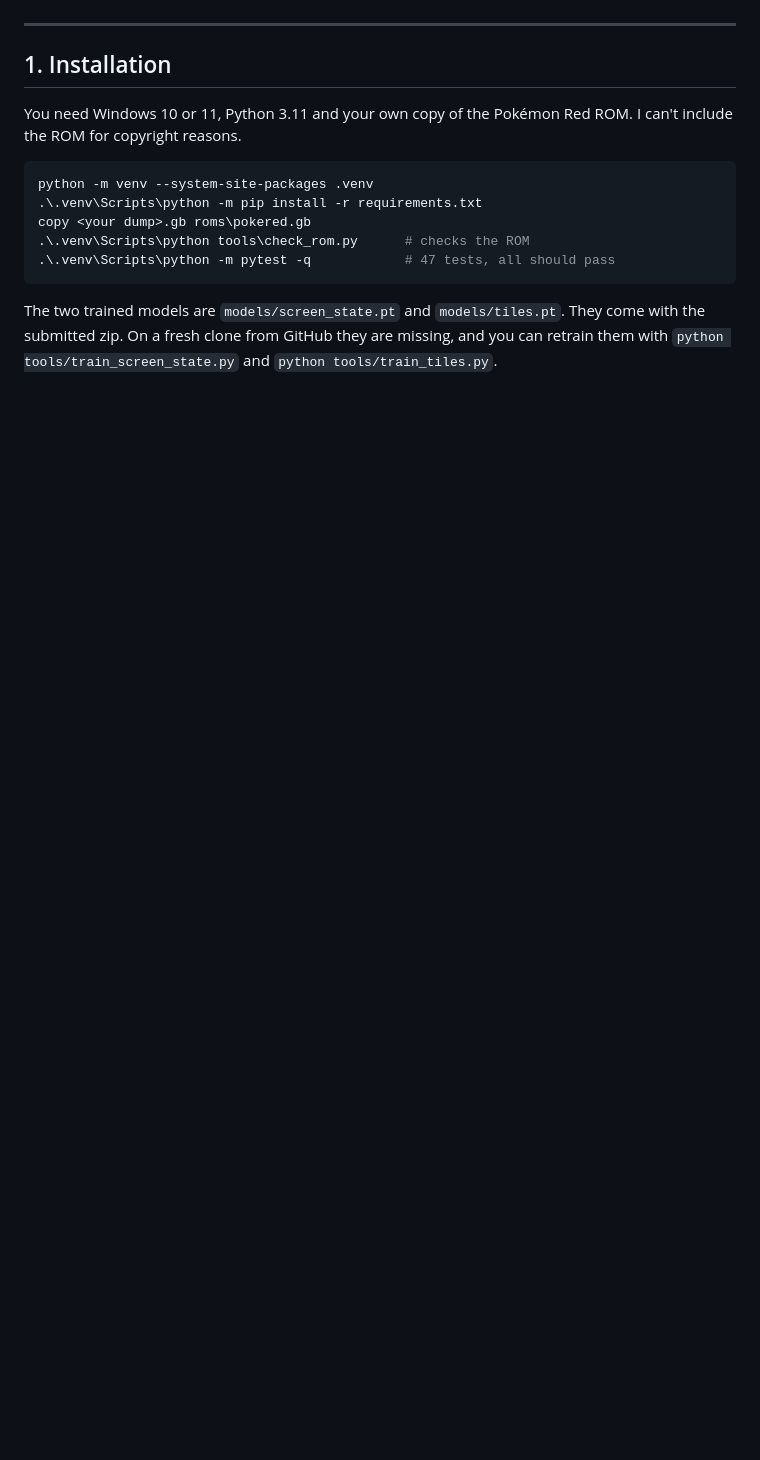
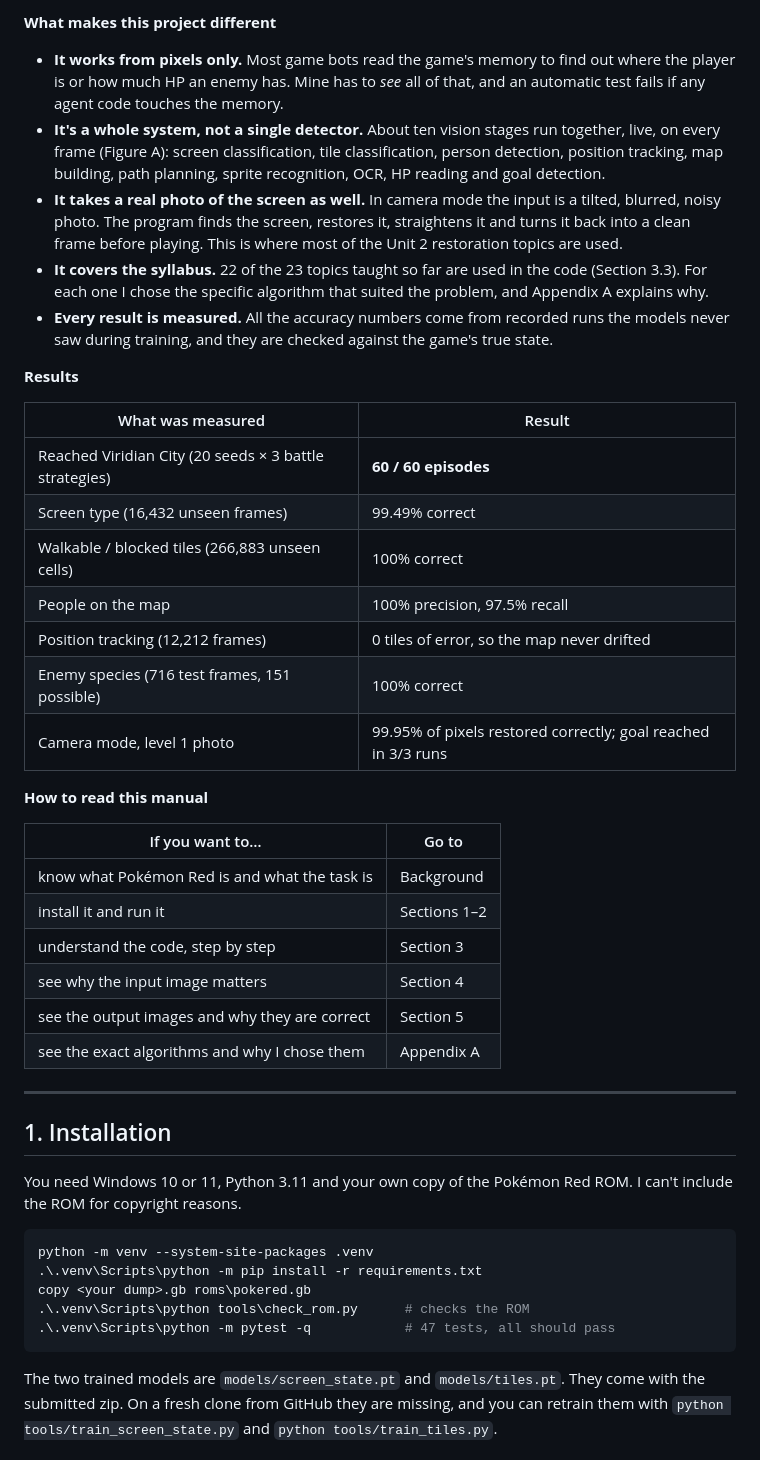
Before and after one commit to Achindra2003/pixeltrainer, a Markdown page: USER_MANUAL.md, the part around one of its changes. Drawn GitHub-style; blank space fills up the shorter version.

```diff
--- a/USER_MANUAL.md
+++ b/USER_MANUAL.md
@@ -25,3 +37,33 @@ This manual covers how to install and run the program (Sections 1–2), how the
+**What makes this project different**
+
+- **It works from pixels only.** Most game bots read the game's memory to find out where the player is or how much HP an enemy has. Mine has to *see* all of that, and an automatic test fails if any agent code touches the memory.
+- **It's a whole system, not a single detector.** About ten vision stages run together, live, on every frame (Figure A): screen classification, tile classification, person detection, position tracking, map building, path planning, sprite recognition, OCR, HP reading and goal detection.
+- **It takes a real photo of the screen as well.** In camera mode the input is a tilted, blurred, noisy photo. The program finds the screen, restores it, straightens it and turns it back into a clean frame before playing. This is where most of the Unit 2 restoration topics are used.
+- **It covers the syllabus.** 22 of the 23 topics taught so far are used in the code (Section 3.3). For each one I chose the specific algorithm that suited the problem, and Appendix A explains why.
+- **Every result is measured.** All the accuracy numbers come from recorded runs the models never saw during training, and they are checked against the game's true state.
+
+**Results**
+
+| What was measured | Result |
+|---|---|
+| Reached Viridian City (20 seeds × 3 battle strategies) | **60 / 60 episodes** |
+| Screen type (16,432 unseen frames) | 99.49% correct |
+| Walkable / blocked tiles (266,883 unseen cells) | 100% correct |
+| People on the map | 100% precision, 97.5% recall |
+| Position tracking (12,212 frames) | 0 tiles of error, so the map never drifted |
+| Enemy species (716 test frames, 151 possible) | 100% correct |
+| Camera mode, level 1 photo | 99.95% of pixels restored correctly; goal reached in 3/3 runs |
+
+**How to read this manual**
+
+| If you want to… | Go to |
+|---|---|
+| know what Pokémon Red is and what the task is | Background |
+| install it and run it | Sections 1–2 |
+| understand the code, step by step | Section 3 |
+| see why the input image matters | Section 4 |
+| see the output images and why they are correct | Section 5 |
+| see the exact algorithms and why I chose them | Appendix A |
 
 ---
 
```
Also changed, not shown: other parts of USER_MANUAL.md (+154 -118 lines), docs/figures/fig0_pipeline.png (added), 1 other file.
